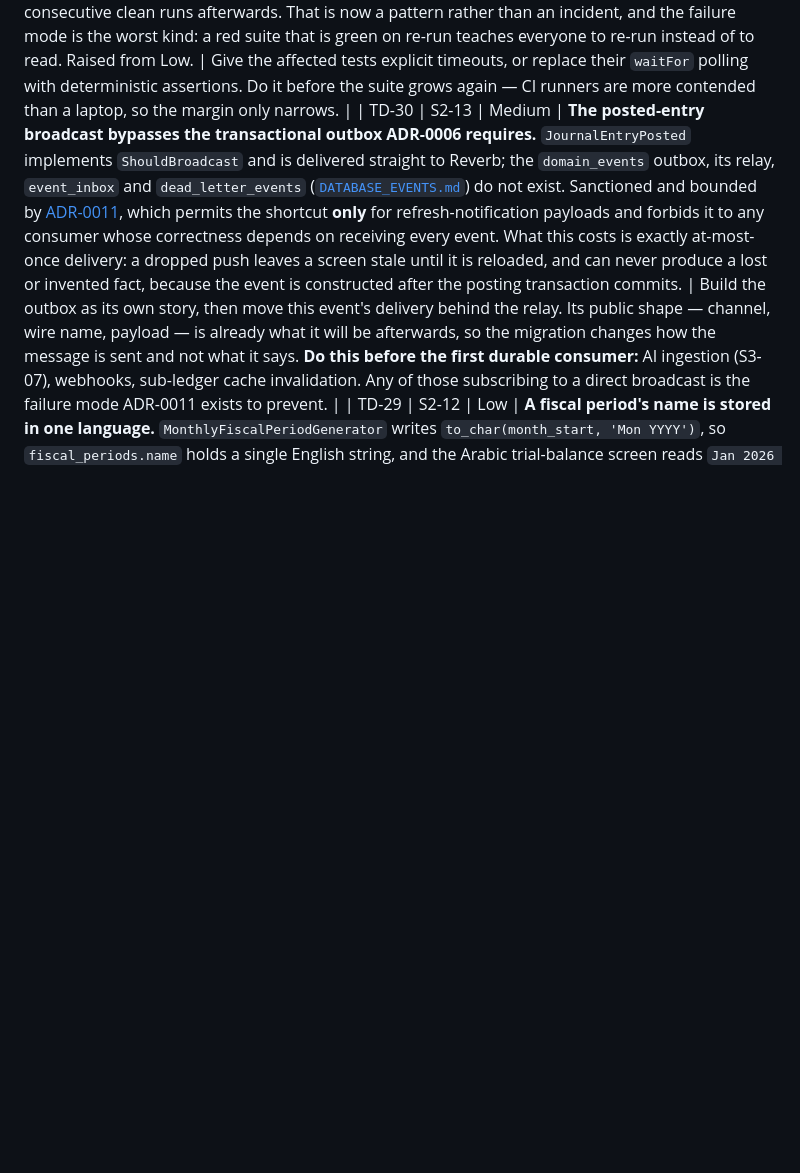
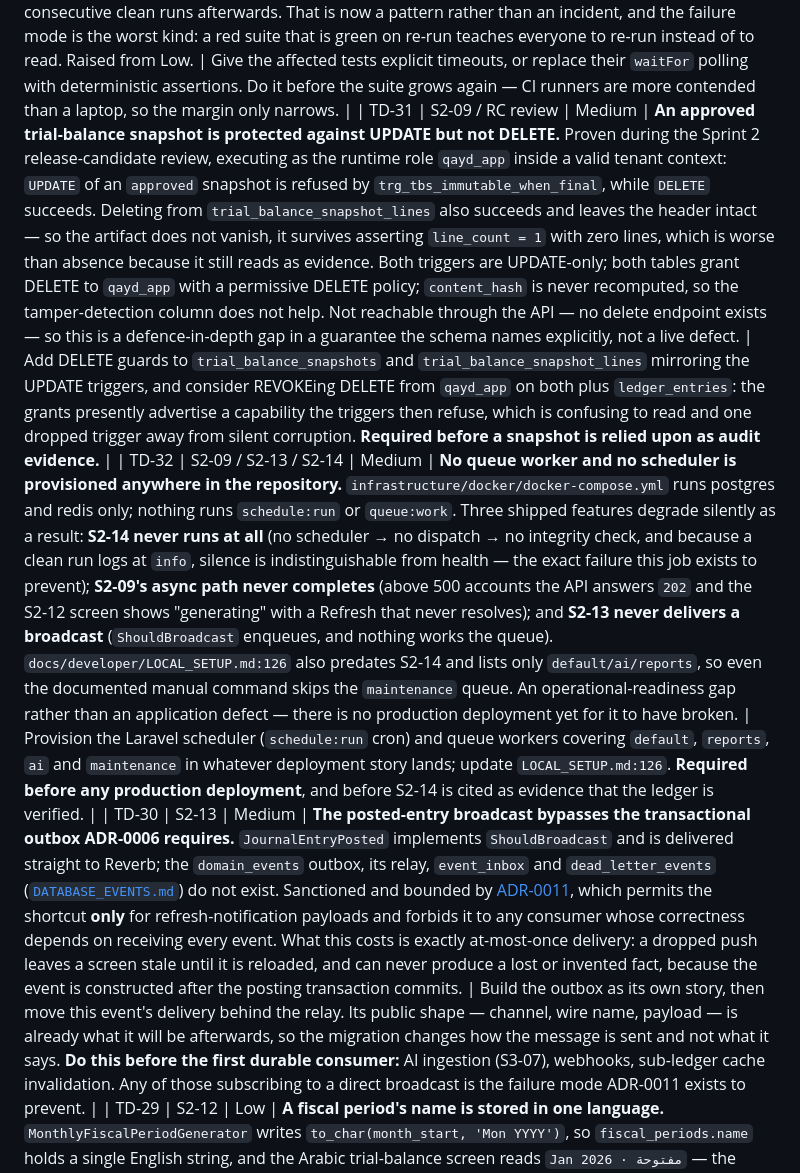
Before and after one commit to alievin0/QAYD, a Markdown page: TECH_DEBT.md, the part around the change. Rendered like a GitHub page; blank space fills up the shorter version.

Commit message:
docs: record TD-31 and TD-32 from the Sprint 2 release-candidate review
Two findings from the RC review, recorded before the release rather than after
it, so the register matches what the reviewer actually proved.

TD-31 is the one that was not previously known. Executing as qayd_app inside a
valid tenant context, an approved trial-balance snapshot refuses UPDATE and
accepts DELETE, and deleting its lines leaves the header asserting line_count = 1
with zero lines. That is worse than the artifact disappearing: it survives, still
reading as evidence, while saying something untrue about itself. content_hash
exists but is never recomputed, so the tamper-detection column does not catch it.
Not reachable through the API — there is no delete endpoint — which is why it is
debt and not a blocker.

TD-32 records that nothing in the repository provisions a scheduler or a queue
worker. S2-14 therefore never runs, S2-09's async path never completes, and
S2-13 never delivers a broadcast. The S2-14 case is the one worth stating
plainly: a clean run logs at info, so an integrity check that is never dispatched
is indistinguishable from one that passes every night.

Co-Authored-By: Claude Opus 5 <noreply@anthropic.com>

```diff
--- a/TECH_DEBT.md
+++ b/TECH_DEBT.md
@@ -32,6 +32,8 @@ Items are removed only when resolved (with the resolving commit noted).
 | TD-26 | S2-09 | Low | **SPRINT_02's header contradicts its own story table.** The header reads "Committed: 47 pts", but the fourteen story rows sum to **69**. Verified by summing the table. Earlier close-out reports in this sprint quoted the header figure and therefore understated the denominator ("39 of 47", "42 of 47" should have read 39/69 and 42/69); PROJECT_STATUS now uses the table sum, which is the number that can actually be checked. | Correct the header in `docs/execution/SPRINT_02.md` in the next docs-touching commit; do not restate the per-story estimates, which are the reviewed ones. |
 | TD-27 | S2-11 | Low | **The editor's client-side balance check is a deliberate second implementation of a server rule.** Every other story forbids duplicating backend logic; S2-11's DoD explicitly requires it ("a client-side `deriveBalance` that flags imbalance the same way the backend will"), so `apps/web/lib/accounting/balance.ts` now derives totals the posting engine also derives. Two things bound the risk: the client copy only ever DISABLES the Post button — it can never mark something postable — and a backend `balance_mismatch` is rendered verbatim, asserted by a test comparing the alert's text to the server's exact string. The residual exposure is a *tolerance* divergence: the server treats a rounding tolerance as configurable (TD-17; 0.0050 for the trial balance today), while the editor's check is exact-zero. | If a multi-currency rounding-plug path lands (TD-17), revisit whether the editor should read the company's tolerance rather than assume zero. Do NOT move the check server-side and round-trip on every keystroke — the latency would defeat the affordance it exists to provide. |
 | TD-28 | S2-11 | **Medium** | **`apps/web` has time-sensitive tests that fail under load.** First seen in S2-11: `create-company-wizard.test.tsx` timed out at 5.9s against vitest's 5s default, then passed on re-run. **Recurred during S2-14's gate run** — three tests failed when the web suite was run in the same chain as the backend suite and the production build, and all 147 passed on three consecutive clean runs afterwards. That is now a pattern rather than an incident, and the failure mode is the worst kind: a red suite that is green on re-run teaches everyone to re-run instead of to read. Raised from Low. | Give the affected tests explicit timeouts, or replace their `waitFor` polling with deterministic assertions. Do it before the suite grows again — CI runners are more contended than a laptop, so the margin only narrows. |
+| TD-31 | S2-09 / RC review | Medium | **An approved trial-balance snapshot is protected against UPDATE but not DELETE.** Proven during the Sprint 2 release-candidate review, executing as the runtime role `qayd_app` inside a valid tenant context: `UPDATE` of an `approved` snapshot is refused by `trg_tbs_immutable_when_final`, while `DELETE` succeeds. Deleting from `trial_balance_snapshot_lines` also succeeds and leaves the header intact — so the artifact does not vanish, it survives asserting `line_count = 1` with zero lines, which is worse than absence because it still reads as evidence. Both triggers are UPDATE-only; both tables grant DELETE to `qayd_app` with a permissive DELETE policy; `content_hash` is never recomputed, so the tamper-detection column does not help. Not reachable through the API — no delete endpoint exists — so this is a defence-in-depth gap in a guarantee the schema names explicitly, not a live defect. | Add DELETE guards to `trial_balance_snapshots` and `trial_balance_snapshot_lines` mirroring the UPDATE triggers, and consider REVOKEing DELETE from `qayd_app` on both plus `ledger_entries`: the grants presently advertise a capability the triggers then refuse, which is confusing to read and one dropped trigger away from silent corruption. **Required before a snapshot is relied upon as audit evidence.** |
+| TD-32 | S2-09 / S2-13 / S2-14 | Medium | **No queue worker and no scheduler is provisioned anywhere in the repository.** `infrastructure/docker/docker-compose.yml` runs postgres and redis only; nothing runs `schedule:run` or `queue:work`. Three shipped features degrade silently as a result: **S2-14 never runs at all** (no scheduler → no dispatch → no integrity check, and because a clean run logs at `info`, silence is indistinguishable from health — the exact failure this job exists to prevent); **S2-09's async path never completes** (above 500 accounts the API answers `202` and the S2-12 screen shows "generating" with a Refresh that never resolves); and **S2-13 never delivers a broadcast** (`ShouldBroadcast` enqueues, and nothing works the queue). `docs/developer/LOCAL_SETUP.md:126` also predates S2-14 and lists only `default/ai/reports`, so even the documented manual command skips the `maintenance` queue. An operational-readiness gap rather than an application defect — there is no production deployment yet for it to have broken. | Provision the Laravel scheduler (`schedule:run` cron) and queue workers covering `default`, `reports`, `ai` and `maintenance` in whatever deployment story lands; update `LOCAL_SETUP.md:126`. **Required before any production deployment**, and before S2-14 is cited as evidence that the ledger is verified. |
 | TD-30 | S2-13 | Medium | **The posted-entry broadcast bypasses the transactional outbox ADR-0006 requires.** `JournalEntryPosted` implements `ShouldBroadcast` and is delivered straight to Reverb; the `domain_events` outbox, its relay, `event_inbox` and `dead_letter_events` ([`DATABASE_EVENTS.md`](docs/database/DATABASE_EVENTS.md)) do not exist. Sanctioned and bounded by [ADR-0011](docs/architecture/adr/0011-direct-refresh-broadcasts-pending-outbox.md), which permits the shortcut **only** for refresh-notification payloads and forbids it to any consumer whose correctness depends on receiving every event. What this costs is exactly at-most-once delivery: a dropped push leaves a screen stale until it is reloaded, and can never produce a lost or invented fact, because the event is constructed after the posting transaction commits. | Build the outbox as its own story, then move this event's delivery behind the relay. Its public shape — channel, wire name, payload — is already what it will be afterwards, so the migration changes how the message is sent and not what it says. **Do this before the first durable consumer:** AI ingestion (S3-07), webhooks, sub-ledger cache invalidation. Any of those subscribing to a direct broadcast is the failure mode ADR-0011 exists to prevent. |
 | TD-29 | S2-12 | Low | **A fiscal period's name is stored in one language.** `MonthlyFiscalPeriodGenerator` writes `to_char(month_start, 'Mon YYYY')`, so `fiscal_periods.name` holds a single English string, and the Arabic trial-balance screen reads `Jan 2026 · مفتوحة` — the status translated, the name not. Every other bilingual entity carries `name_en`/`name_ar`; the frozen `fiscal_periods` DDL (GENERAL_LEDGER.md) declares one `name` column, so this is the schema's shape rather than an S2-12 oversight, and the screen renders what the API returns. Cosmetic, but it sits on a screen an Arabic-speaking accountant opens early. | Decide the general rule first: server-generated labels stored bilingually (`name_en`/`name_ar`, matching `accounts` and `account_types`), or derived client-side and never stored as prose. Prefer the second for periods — the name carries no information `period_number` and `start_date` do not already hold, so storing it in any language is the real mistake. Belongs with the fiscal-year lifecycle story (TD-21), which already has to touch the generator. |
 | TD-19 | S2-06 | Low | **No single declared status-transition map.** `journal_entries.status` now carries eight values (`draft`, `pending_approval`, `approved`, `rejected`, `posted`, `reversed`, `voided`, `archived`). Every transition is guarded — but the guards are distributed across the individual Actions (`POSTABLE_STATUSES`, `VOIDABLE_STATUSES`, `EDITABLE_STATUSES`) and the DB constraints, with no one place that declares the whole legal graph. Adding a ninth status, or a new Action, means finding every guard by hand. | Declare the transition map once (a single `const array<string, list<string>>` on the model or a small `JournalEntryLifecycle` value object) and have each Action consult it, keeping the DB constraints as the independent backstop. Do it **before** the next story that adds a status or a lifecycle Action — approval flow (S3) is the likely trigger. |
```
